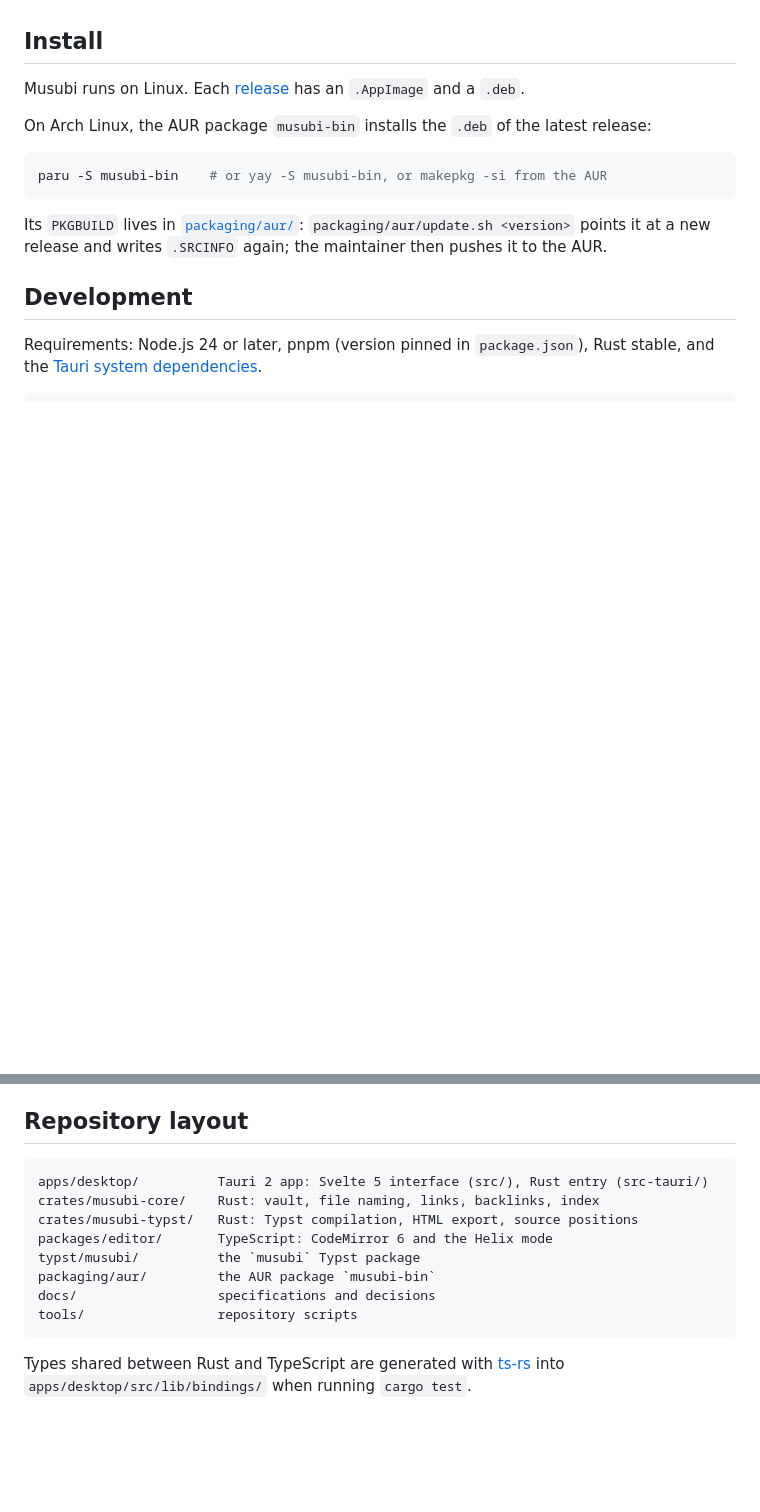
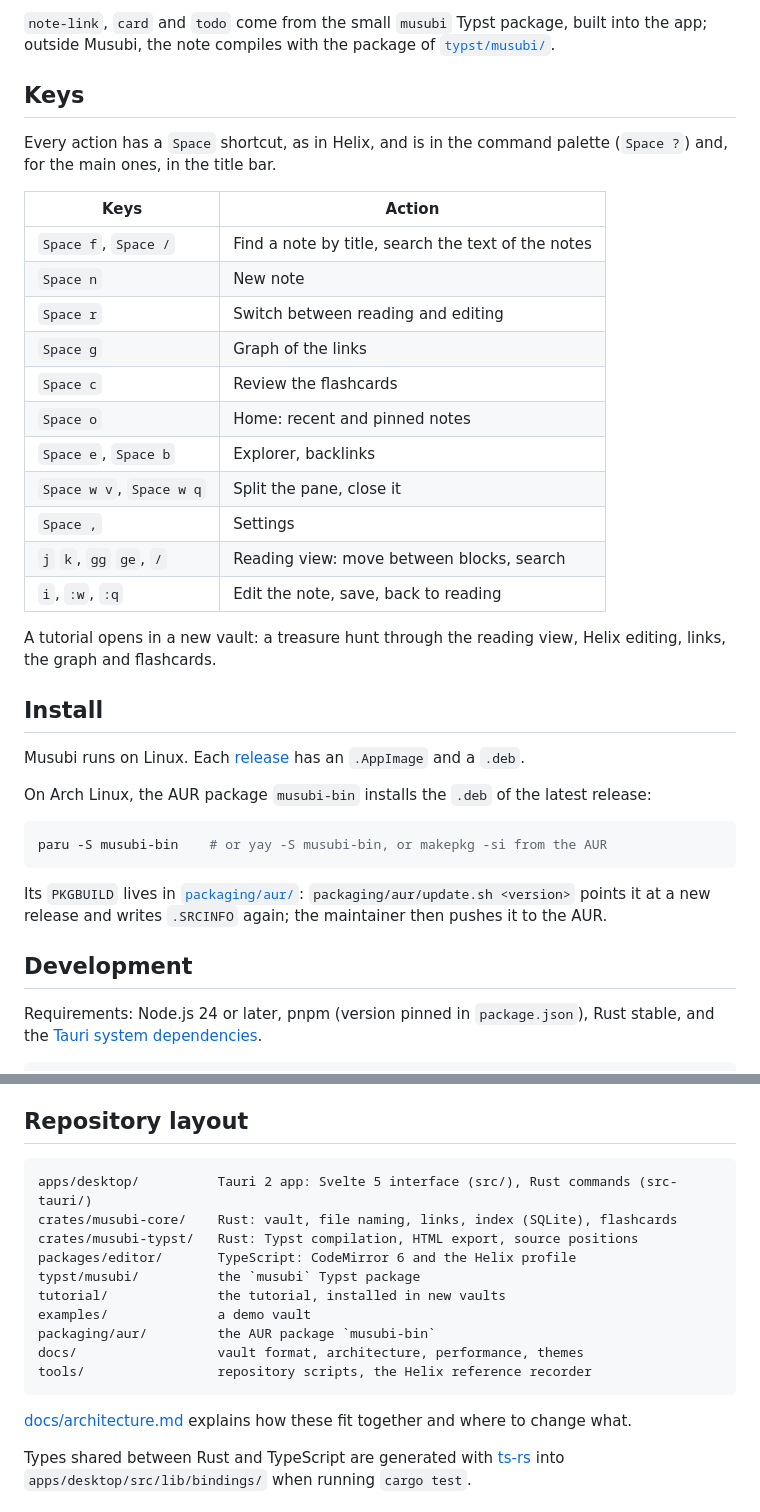
Before and after one commit to mumpkin/musubi, a Markdown page: README.md, 2 parts joined by grey strips. GitHub-like rendering; blank space fills up the shorter version.

````diff
--- a/README.md
+++ b/README.md
@@ -20,3 +44,28 @@ and edited the [Helix](https://helix-editor.com) way.
+`note-link`, `card` and `todo` come from the small `musubi` Typst package,
+built into the app; outside Musubi, the note compiles with the package of
+[`typst/musubi/`](typst/musubi/).
+
+## Keys
+
+Every action has a `Space` shortcut, as in Helix, and is in the command
+palette (`Space ?`) and, for the main ones, in the title bar.
+
+| Keys                     | Action                                             |
+| ------------------------ | -------------------------------------------------- |
+| `Space f`, `Space /`     | Find a note by title, search the text of the notes |
+| `Space n`                | New note                                           |
+| `Space r`                | Switch between reading and editing                 |
+| `Space g`                | Graph of the links                                 |
+| `Space c`                | Review the flashcards                              |
+| `Space o`                | Home: recent and pinned notes                      |
+| `Space e`, `Space b`     | Explorer, backlinks                                |
+| `Space w v`, `Space w q` | Split the pane, close it                           |
+| `Space ,`                | Settings                                           |
+| `j` `k`, `gg` `ge`, `/`  | Reading view: move between blocks, search          |
+| `i`, `:w`, `:q`          | Edit the note, save, back to reading               |
+
+A tutorial opens in a new vault: a treasure hunt through the reading view,
+Helix editing, links, the graph and flashcards.
 
 ## Install
 
@@ -66,15 +115,20 @@ messages and the changelog.
 ## Repository layout
 
 ```
-apps/desktop/          Tauri 2 app: Svelte 5 interface (src/), Rust entry (src-tauri/)
-crates/musubi-core/    Rust: vault, file naming, links, backlinks, index
+apps/desktop/          Tauri 2 app: Svelte 5 interface (src/), Rust commands (src-tauri/)
+crates/musubi-core/    Rust: vault, file naming, links, index (SQLite), flashcards
 crates/musubi-typst/   Rust: Typst compilation, HTML export, source positions
-packages/editor/       TypeScript: CodeMirror 6 and the Helix mode
+packages/editor/       TypeScript: CodeMirror 6 and the Helix profile
 typst/musubi/          the `musubi` Typst package
+tutorial/              the tutorial, installed in new vaults
+examples/              a demo vault
 packaging/aur/         the AUR package `musubi-bin`
-docs/                  specifications and decisions
-tools/                 repository scripts
+docs/                  vault format, architecture, performance, themes
+tools/                 repository scripts, the Helix reference recorder
 ```
+
+[docs/architecture.md](docs/architecture.md) explains how these fit together
+and where to change what.
 
 Types shared between Rust and TypeScript are generated with
 [ts-rs](https://github.com/Aleph-Alpha/ts-rs) into
````
Also changed, not shown: other parts of README.md (+32 -8 lines), docs/images/graph.png (added), docs/images/reading-and-editing.png (added).
